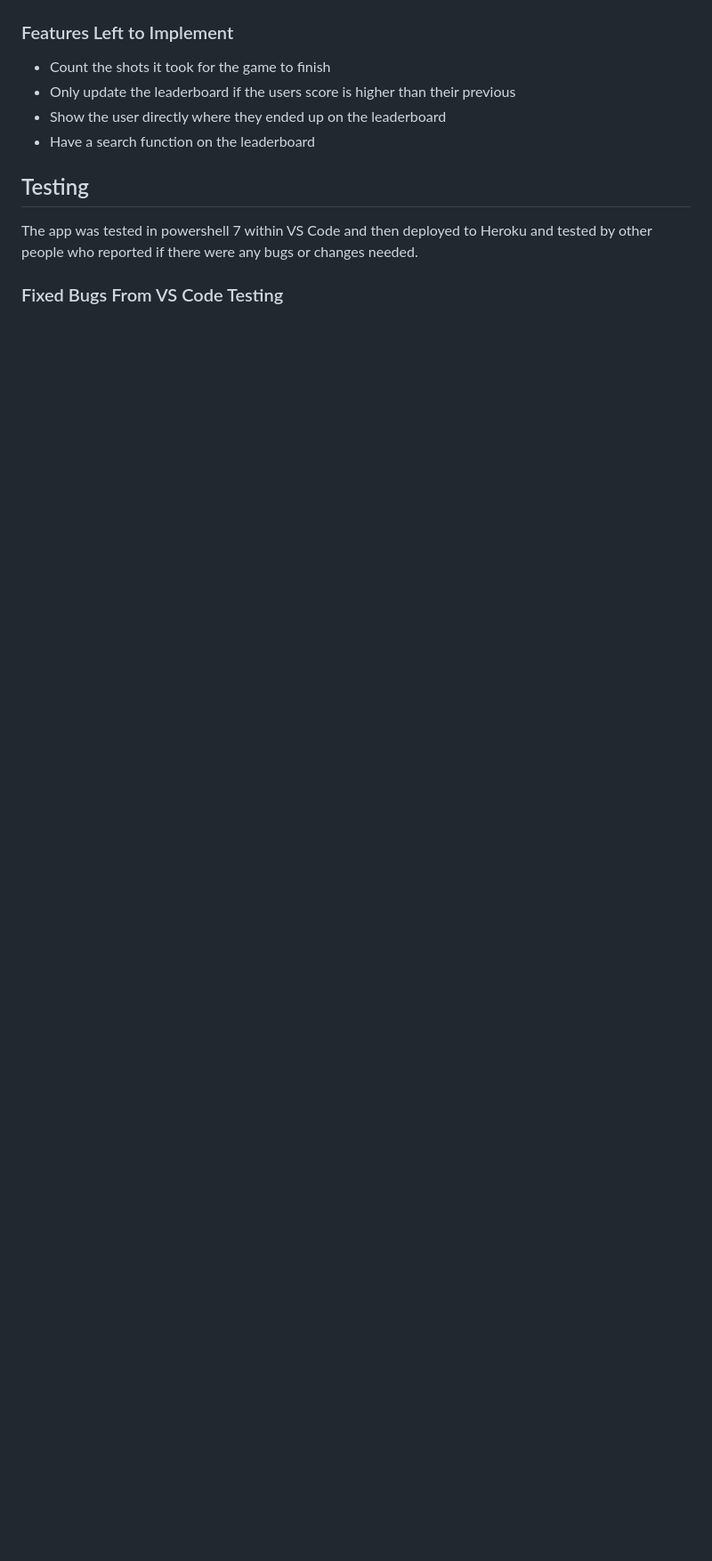
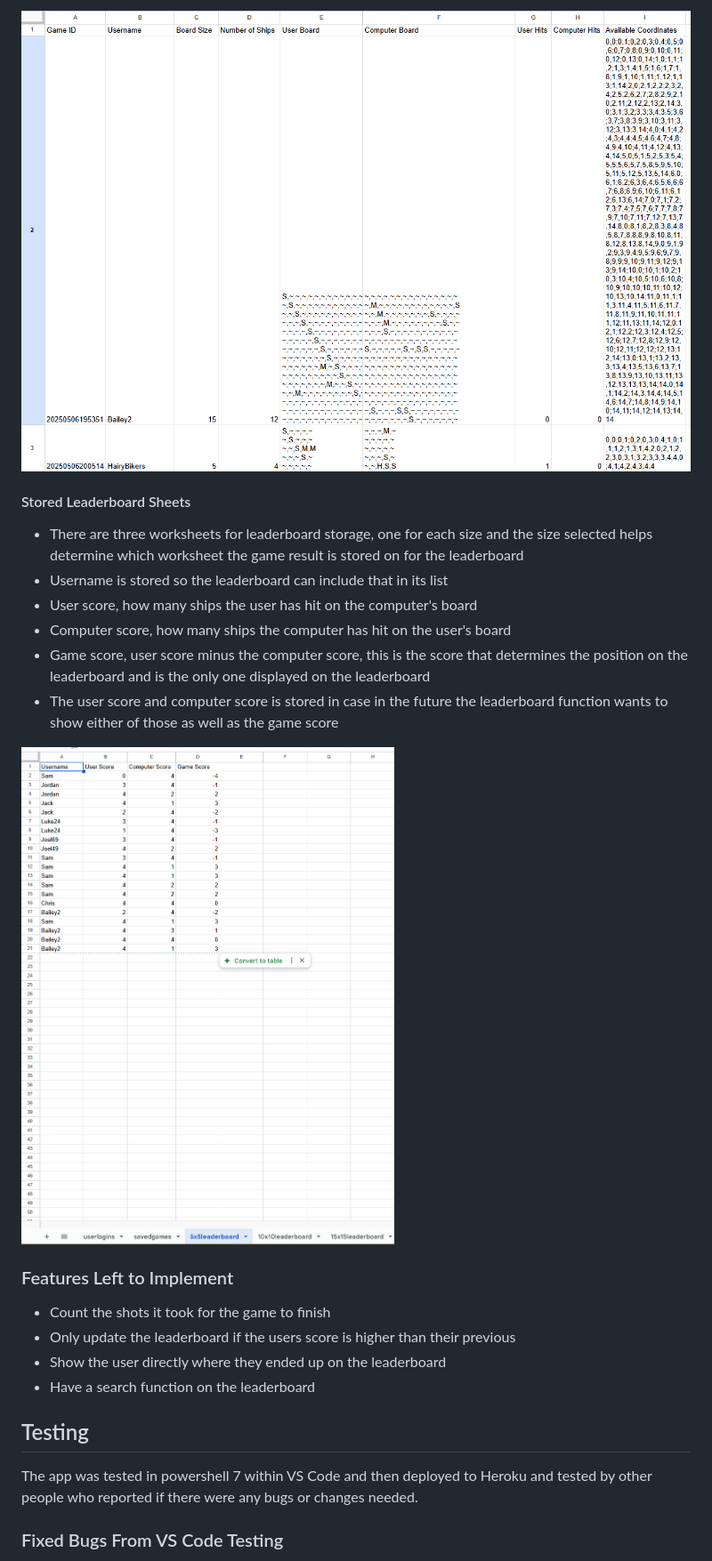
Before and after one commit to SamBailey6194/ultimate_battleships, a Markdown page: README.md, the part around the change printed below. Shown: that part at 89% size. Rendered like a GitHub page; pictures changed too: assets/readmeimgs/games_saved_database.png (added), assets/readmeimgs/leaderboard_database.png (added); blank space fills up the shorter version.

Commit message:
Update readme features with database explanation and credits section

```diff
--- a/README.md
+++ b/README.md
@@ -110,3 +138,16 @@ Below are the features for the website and at the end is listed any features tha
+![Saved Games Example](assets/readmeimgs/games_saved_database.png)
+
+#### Stored Leaderboard Sheets
+
+- There are three worksheets for leaderboard storage, one for each size and the size selected helps determine which worksheet the game result is stored on for the leaderboard
+- Username is stored so the leaderboard can include that in its list
+- User score, how many ships the user has hit on the computer's board
+- Computer score, how many ships the computer has hit on the user's board
+- Game score, user score minus the computer score, this is the score that determines the position on the leaderboard and is the only one displayed on the leaderboard
+- The user score and computer score is stored in case in the future the leaderboard function wants to show either of those as well as the game score
+
+![Leaderboard Example](assets/readmeimgs/leaderboard_database.png)
+
 ### Features Left to Implement
 
 - Count the shots it took for the game to finish
```
Also changed, not shown: other parts of README.md (+32 -1 lines), assets/readmeimgs/user_logins_database.png (added), 1 other file.
